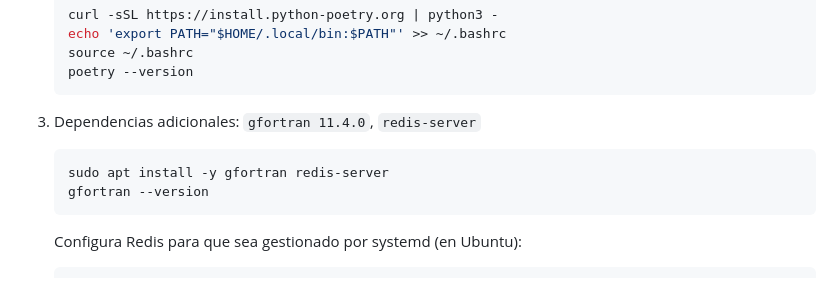
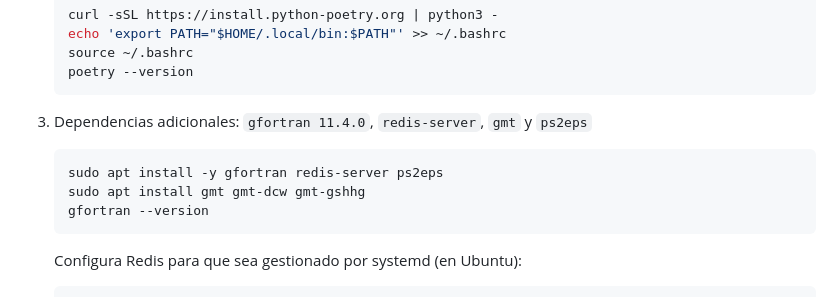
Before and after one commit to totallynotdavid/picv-2025, a Markdown page: README.md, the part around the change. GitHub-like rendering.

Commit message:
docs: update README to include additional dependencies for installation

````diff
--- a/README.md
+++ b/README.md
@@ -59,10 +59,11 @@ flowchart TB
    poetry --version
    ```
 
-3. Dependencias adicionales: `gfortran 11.4.0`, `redis-server`
+3. Dependencias adicionales: `gfortran 11.4.0`, `redis-server`, `gmt` y `ps2eps`
 
    ```bash
-   sudo apt install -y gfortran redis-server
+   sudo apt install -y gfortran redis-server ps2eps
+   sudo apt install gmt gmt-dcw gmt-gshhg
    gfortran --version
    ```
 
````
